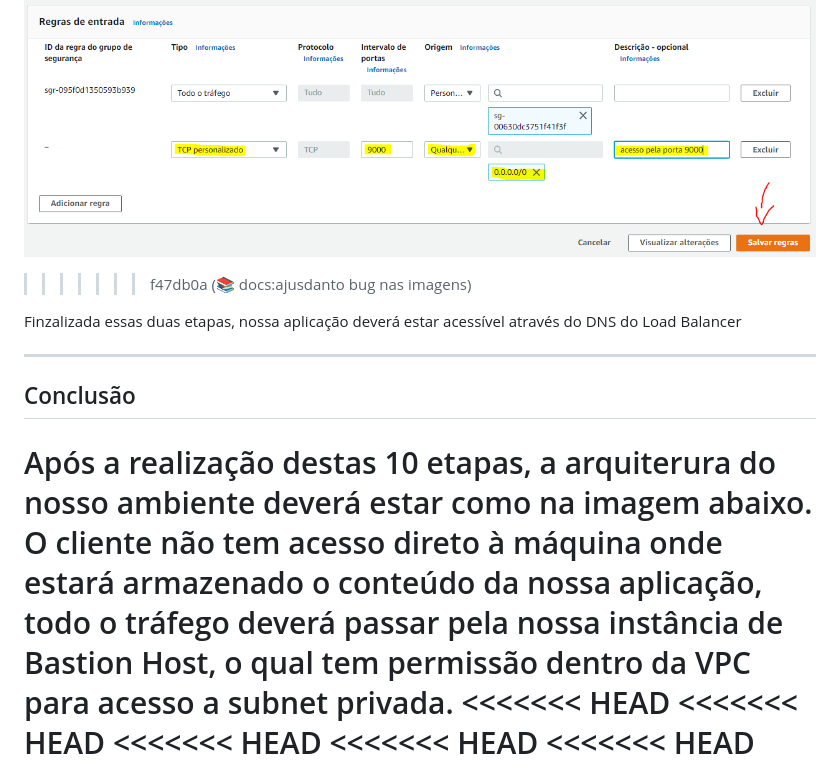
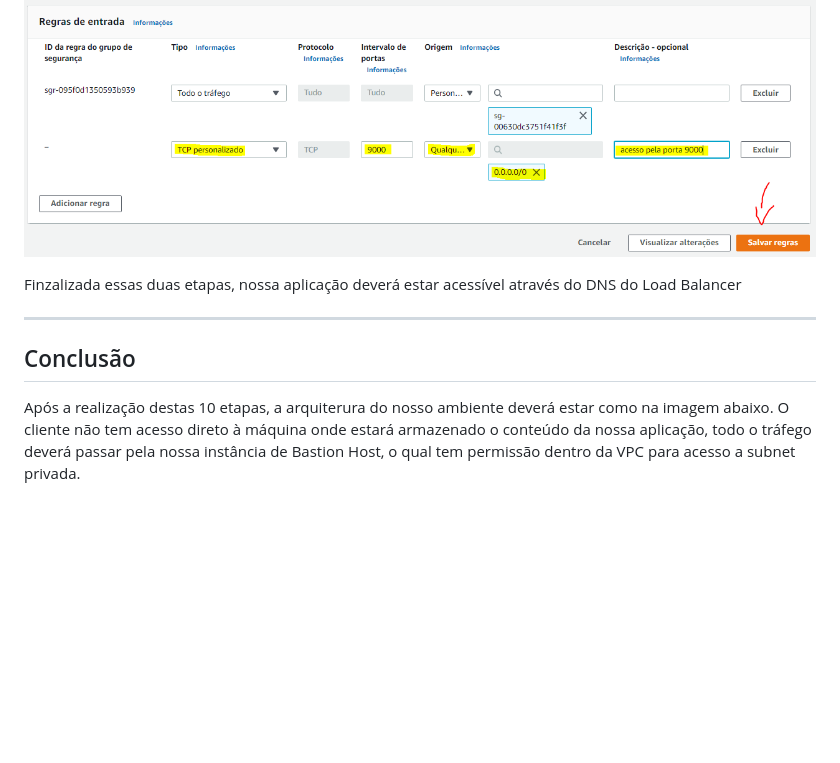
Before and after one commit to brunoperillo/sprint-2-pb-aws-univesp, a Markdown page: README.md, the part around one of its changes. Drawn GitHub-style; blank space fills up the shorter version.

```diff
--- a/README.md
+++ b/README.md
@@ -211,7 +178,6 @@ Clicar em salvar.
 Adicionar Uma rega TCP Personalizado com a porta de acesso 9000.
 Clicar em salvar.
 ![Add Rule to New Group](/assets/img/security-group.PNG)
->>>>>>> f47db0a (:books: docs:ajusdanto bug nas imagens)
 
 
 Finzalizada essas duas etapas, nossa aplicação deverá estar acessível através do DNS do Load Balancer
@@ -221,9 +187,5 @@ Finzalizada essas duas etapas, nossa aplicação deverá estar acessível atrav
 ## Conclusão
 Após a realização destas 10 etapas, a arquiterura do nosso ambiente deverá estar como na imagem abaixo.
 O cliente não tem acesso direto à máquina onde estará armazenado o conteúdo da nossa aplicação, todo o tráfego deverá passar pela nossa instância de Bastion Host, o qual tem permissão dentro da VPC para acesso a subnet privada.
-<<<<<<< HEAD
-<<<<<<< HEAD
-<<<<<<< HEAD
-<<<<<<< HEAD
-<<<<<<< HEAD
+
 ![Arquiterura final](/assets/img/diagram.png)
```
Also changed, not shown: other parts of README.md (+1 -49 lines).
